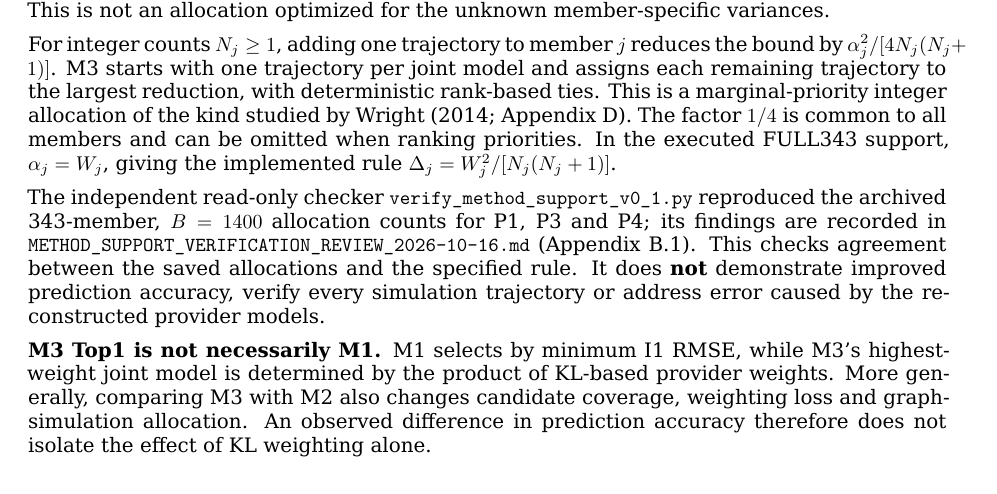
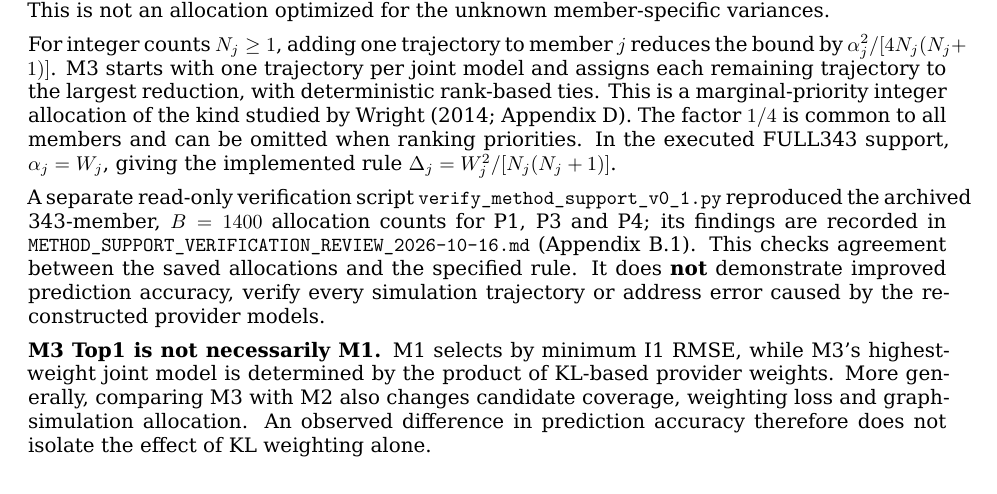
Before and after one commit to ildefons/praise-cao-sim, a LaTeX document (first_science/b1/report/overleaf/main.tex): part of page 11 of 30, cut so that both start at the same text. Compiled offline with XeLaTeX.

Commit message:
Synchronize conservative wording for allocation check in LaTeX

```diff
--- a/first_science/b1/report/overleaf/main.tex
+++ b/first_science/b1/report/overleaf/main.tex
@@ -335,7 +335,7 @@ For fixed models, weights and simulation counts, the bound uses the elementary f
 
 For integer counts $N_j\ge1$, adding one trajectory to member $j$ reduces the bound by $\alpha_j^2/[4N_j(N_j+1)]$. M3 starts with one trajectory per joint model and assigns each remaining trajectory to the largest reduction, with deterministic rank-based ties. This is a marginal-priority integer allocation of the kind studied by Wright (2014; Appendix D). The factor $1/4$ is common to all members and can be omitted when ranking priorities. In the executed FULL343 support, $\alpha_j=W_j$, giving the implemented rule $\Delta_j=W_j^2/[N_j(N_j+1)]$.
 
-The independent read-only checker \texttt{verify\_method\_support\_v0\_1.py} reproduced the archived 343-member, $B=1400$ allocation counts for P1, P3 and P4; its findings are recorded in \texttt{METHOD\_SUPPORT\_VERIFICATION\_REVIEW\_2026-10-16.md} (Appendix B.1). This checks agreement between the saved allocations and the specified rule. It does \textbf{not} demonstrate improved prediction accuracy, verify every simulation trajectory or address error caused by the reconstructed provider models.
+A separate read-only verification script \texttt{verify\_method\_support\_v0\_1.py} reproduced the archived 343-member, $B=1400$ allocation counts for P1, P3 and P4; its findings are recorded in \texttt{METHOD\_SUPPORT\_VERIFICATION\_REVIEW\_2026-10-16.md} (Appendix B.1). This checks agreement between the saved allocations and the specified rule. It does \textbf{not} demonstrate improved prediction accuracy, verify every simulation trajectory or address error caused by the reconstructed provider models.
 
 \textbf{M3 Top1 is not necessarily M1.} M1 selects by minimum I1 RMSE, while M3's highest-weight joint model is determined by the product of KL-based provider weights. More generally, comparing M3 with M2 also changes candidate coverage, weighting loss and graph-simulation allocation. An observed difference in prediction accuracy therefore does not isolate the effect of KL weighting alone.
 
```
